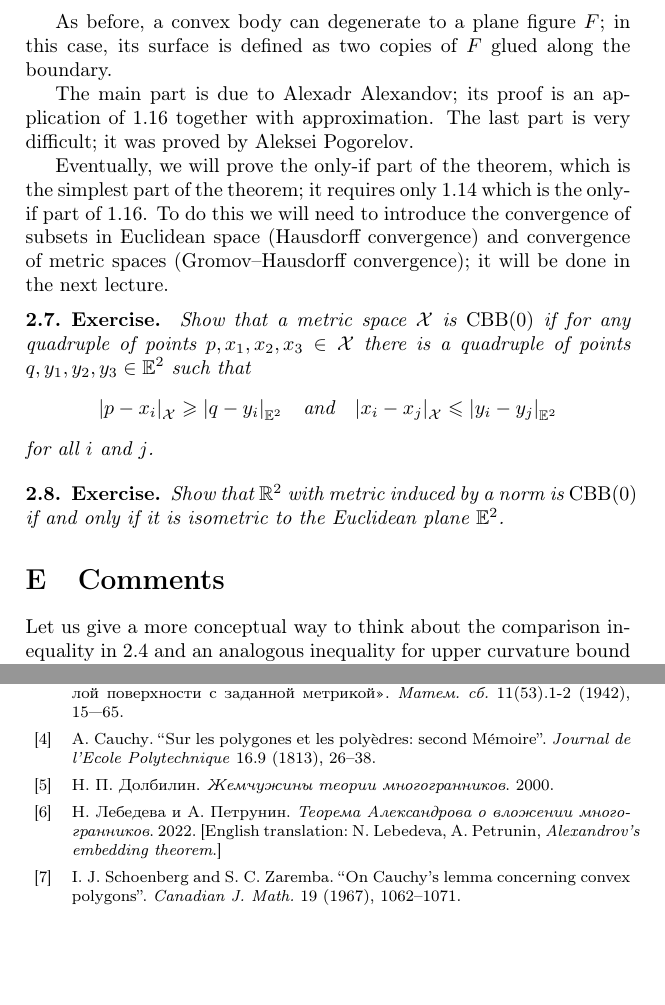
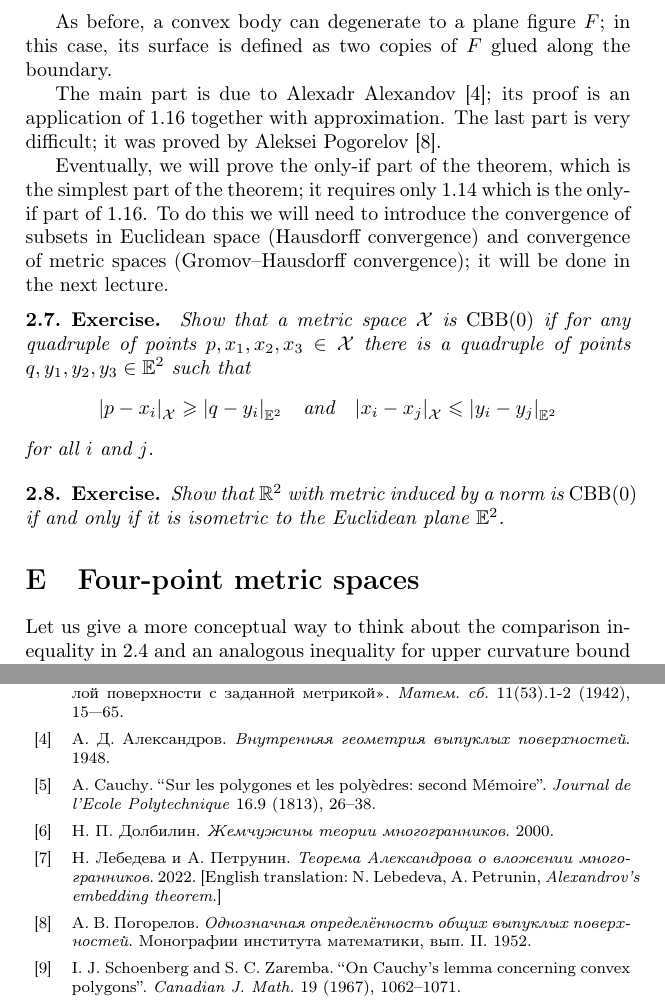
Before and after one commit to anton-petrunin/alexandrov, a LaTeX thesis (alexandrov.tex, which reads elements.tex, library.bib): two parts of pages 21 and 25 of 25, joined at a grey line, cut so that both start at the same text, the shorter picture padded with empty space. Compiled offline with pdfLaTeX.

Commit message:
+Погорелов

```diff
--- a/elements.tex
+++ b/elements.tex
@@ -221,9 +221,9 @@ Moreover, $\spc{X}$ determines the convex body up to congruence.
 As before, a convex body can degenerate to a plane figure $F$;
 in this case, its surface is defined as two copies of $F$ glued along the boundary.
 
-The main part is due to Alexadr Alexandov;
+The main part is due to Alexadr Alexandov~\cite{alexandrov-1948};
 its proof is an application of \ref{thm:exist} together with approximation.
-The last part is very difficult; it was proved by Aleksei Pogorelov.
+The last part is very difficult; it was proved by Aleksei Pogorelov~\cite{pogorelov}.
 
 Eventually, we will prove the only-if part of the theorem, which is the simplest part of the theorem;
 it requires only \ref{ex:sphere-with-pos} which is
@@ -245,7 +245,7 @@ for all $i$ and $j$.
 Show that $\RR^2$ with metric induced by a norm is $\Alex0$ if and only if it is isometric to the Euclidean plane $\EE^2$.
 \end{thm}
 
-\section{Comments}
+\section{Four-point metric spaces}
 
 Let us give a more conceptual way to think about the comparison inequality in \ref{def:CBB} and an analogous inequality for upper curvature bound that will appear later.
 
--- a/library.bib
+++ b/library.bib
@@ -32,3 +32,13 @@ hyphenation={russian},
 title={Геометрия по Киселёву},
 author={Киселёв, А. П.},
 year={2021},
+language={russian},
+hyphenation={russian}
+}
+
+@book {pogorelov,
+    AUTHOR = {Погорелов, А. В.},
+     TITLE = {Однозначная определённость общих выпуклых поверхностей},
+    SERIES = {Монографии института математики, вып. II},
+ %PUBLISHER = {Akad. Nauk Ukrainsko\u{\i} SSR, Kiev},
+      YEAR = {1952},
```
Also changed, not shown: embedding-theorem.tex (+2 -2 lines), alexandrov.pdf, library.bib (4 more changed lines).
